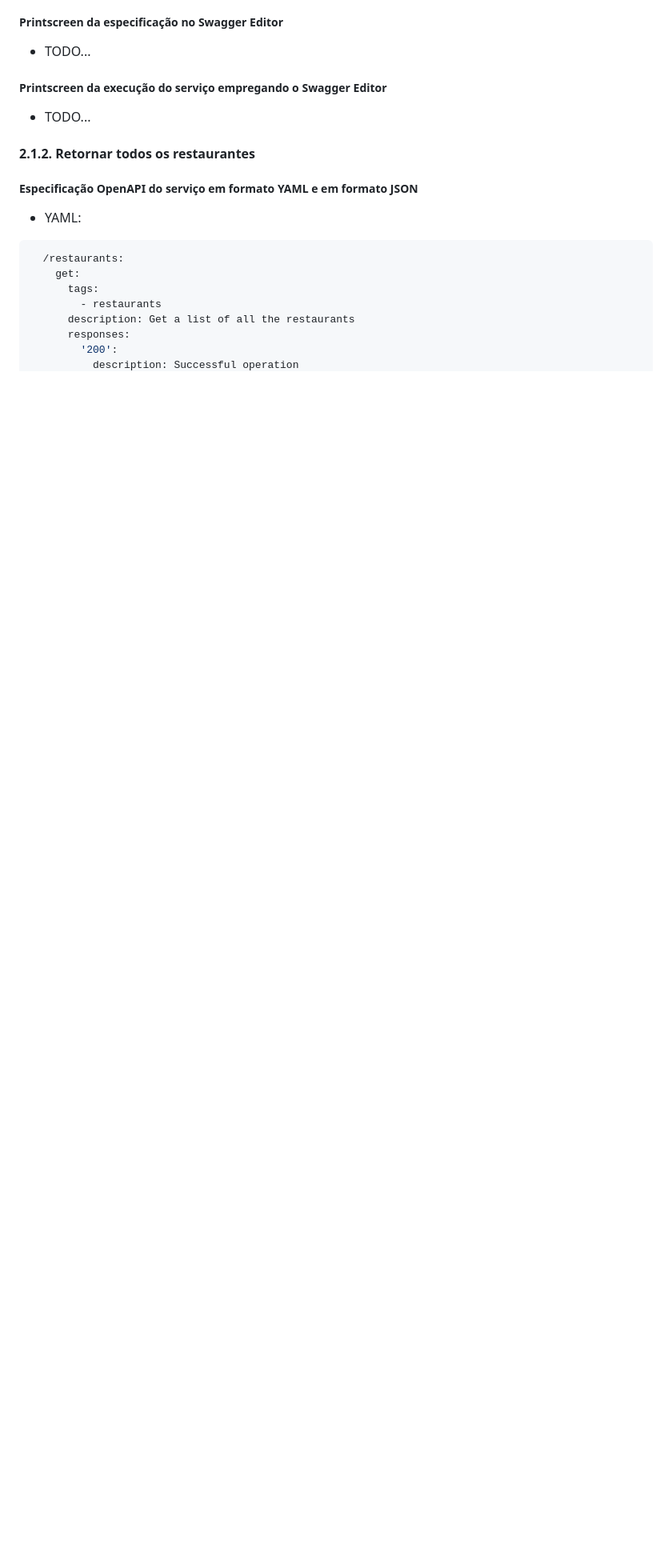
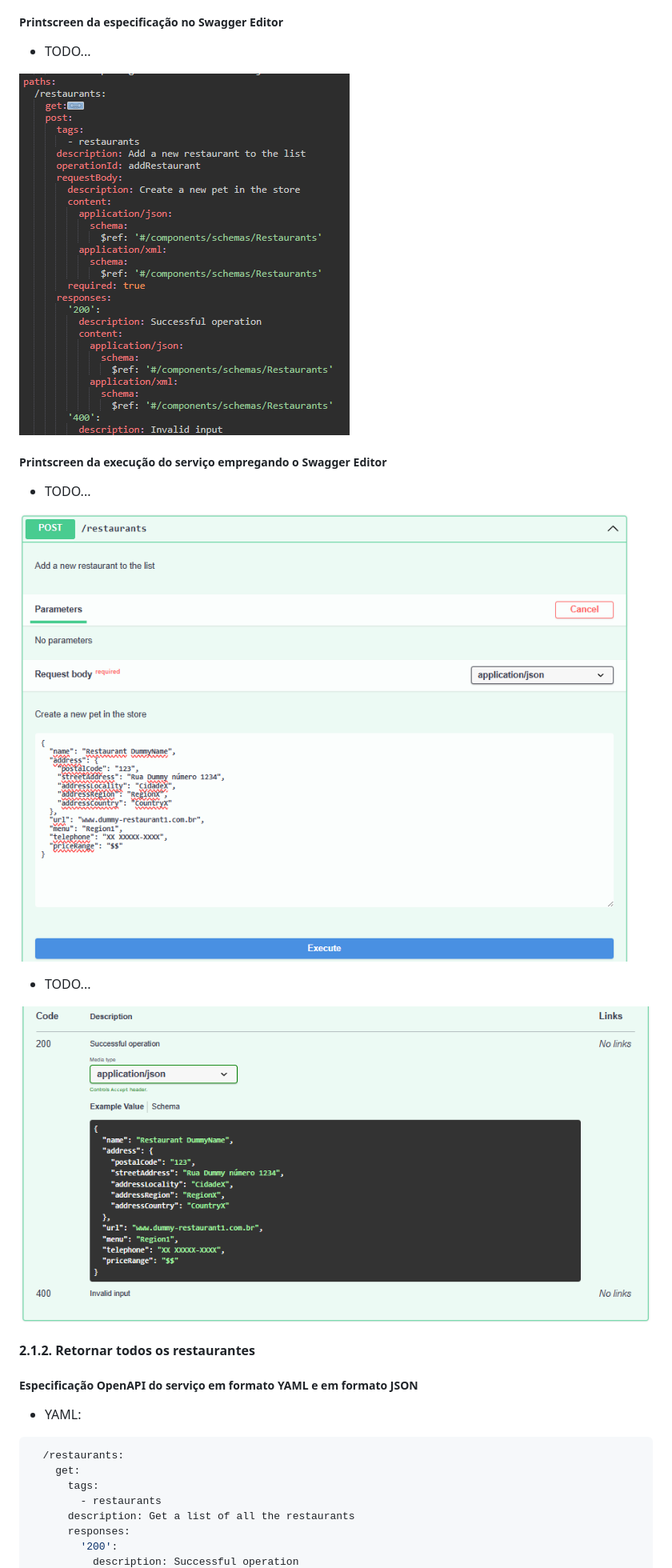
Before and after one commit to LuisCarlosRojasTorres/MSA, a Markdown page: Trabalho3.md, the part around the change printed below. Shown: that part at 80% size. Drawn GitHub-style; pictures changed too: images/T3_2_1_1_Execution1.png (added), images/T3_2_1_1_Execution2.png (added), images/T3_2_1_1_Implementation.png (added); blank space fills up the shorter version.

```diff
--- a/Trabalho3.md
+++ b/Trabalho3.md
@@ -168,8 +242,16 @@ components:
 ##### Printscreen da especificação no Swagger Editor
 - TODO...
 
+![](/images/T3_2_1_1_Implementation.png)
+
 ##### Printscreen da execução do serviço empregando o Swagger Editor
 - TODO...
+
+![](/images/T3_2_1_1_Execution1.png)
+
+- TODO...
+
+![](/images/T3_2_1_1_Execution2.png)
 
 ####  2.1.2. <a name='Retornartodososrestaurantes'></a>Retornar todos os restaurantes
 
```
Also changed, not shown: other parts of Trabalho3.md (+80 -136 lines), images/T3_2_1_2_Execution1.png (renamed from images/T3-Pergunta.png), images/T3_2_1_2_Execution2.png (renamed from images/T3-Resposta.png), images/T3_2_1_2_Implementation.png (renamed from images/T3-Implementation.png).
